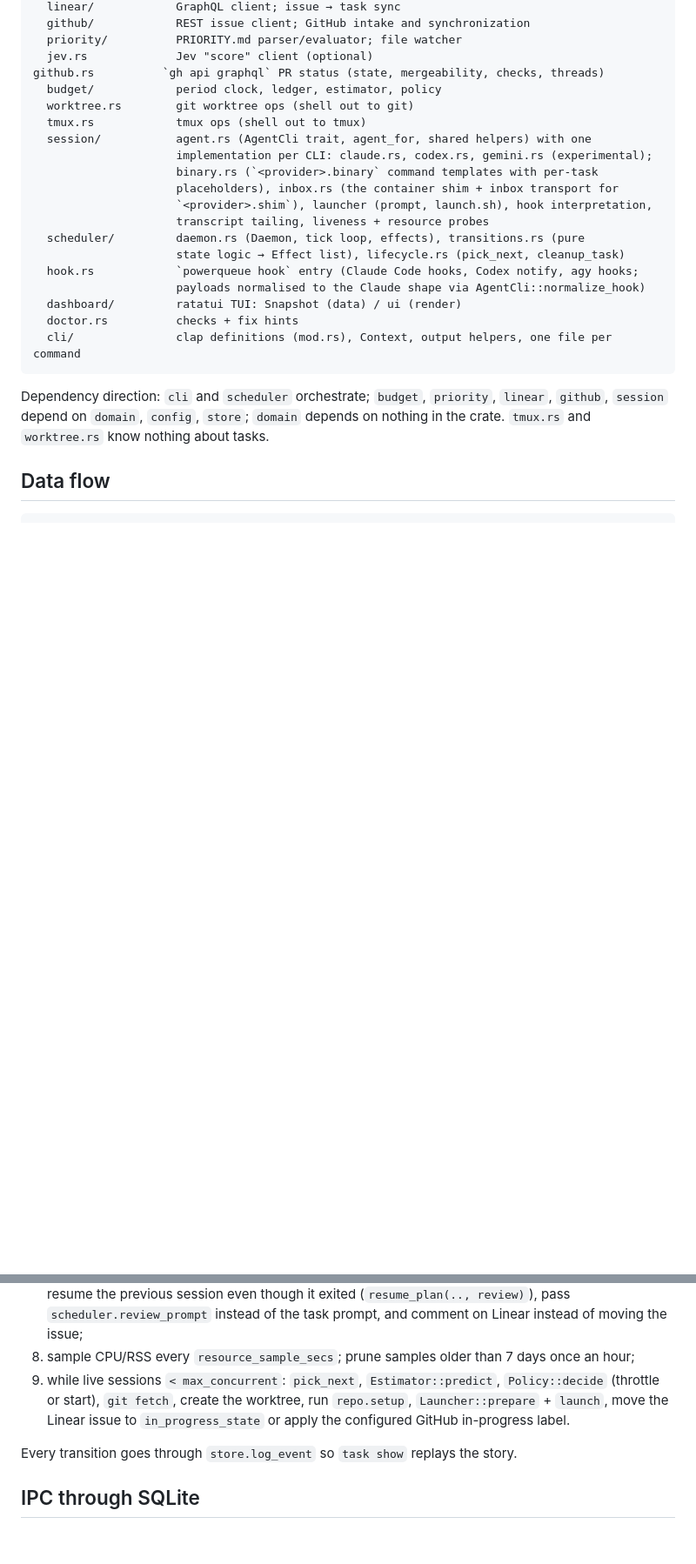
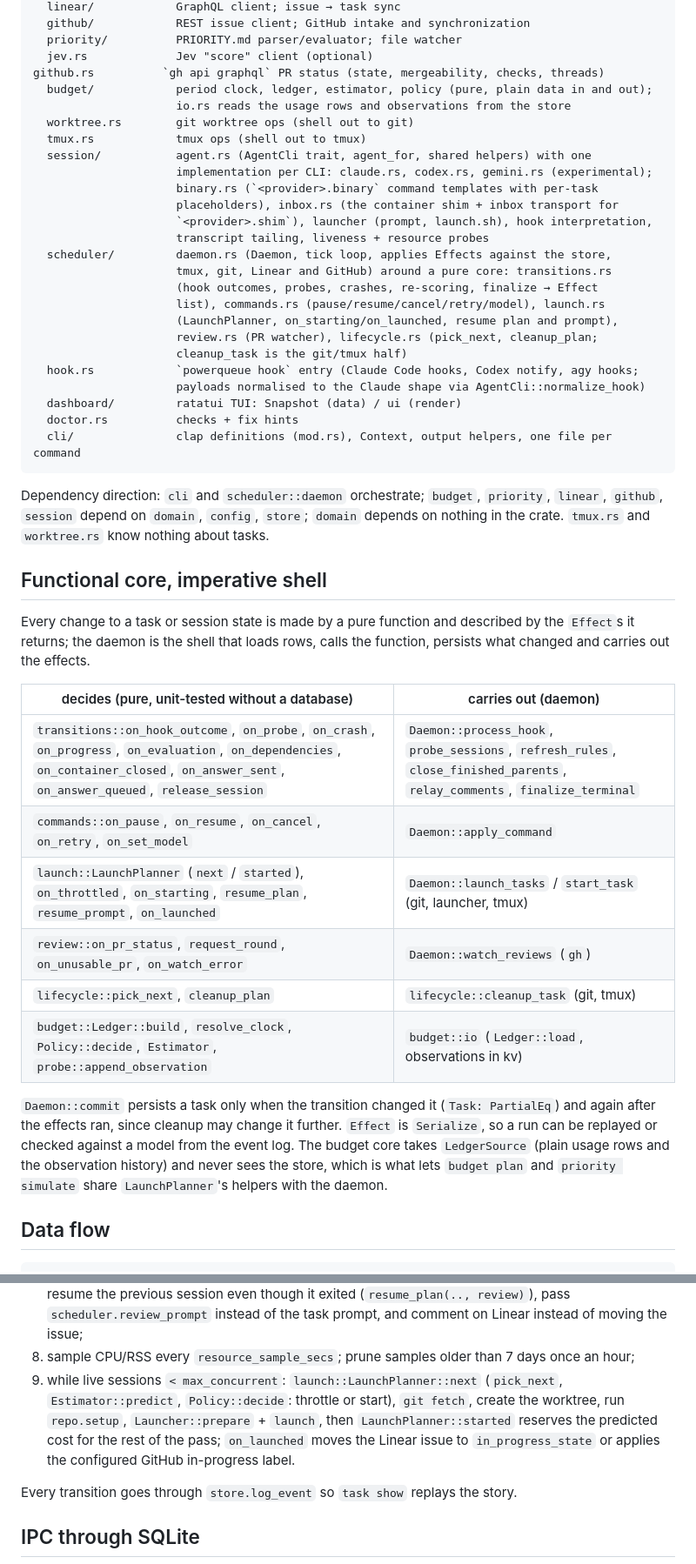
Before and after one commit to aleandros/powerqueue, a Markdown page: docs/architecture.md, 2 parts joined by grey strips. Shown at 87% size. GitHub-like rendering; blank space fills up the shorter version.

Commit message:
Document the functional core / imperative shell split
AGENTS.md layout and conventions, docs/architecture.md (module map, a
table of what decides vs. what carries out, tick step 9) and the
changelog describe where state changes may be made and where the store
is touched.

Co-Authored-By: Claude Fable 5.1 <noreply@anthropic.com>

````diff
--- a/docs/architecture.md
+++ b/docs/architecture.md
@@ -21,7 +21,8 @@ src/
   priority/          PRIORITY.md parser/evaluator; file watcher
   jev.rs             Jev "score" client (optional)
 github.rs          `gh api graphql` PR status (state, mergeability, checks, threads)
-  budget/            period clock, ledger, estimator, policy
+  budget/            period clock, ledger, estimator, policy (pure, plain data in and out);
+                     io.rs reads the usage rows and observations from the store
   worktree.rs        git worktree ops (shell out to git)
   tmux.rs            tmux ops (shell out to tmux)
   session/           agent.rs (AgentCli trait, agent_for, shared helpers) with one
@@ -30,8 +31,13 @@ github.rs          `gh api graphql` PR status (state, mergeability, checks, thre
                      placeholders), inbox.rs (the container shim + inbox transport for
                      `<provider>.shim`), launcher (prompt, launch.sh), hook interpretation,
                      transcript tailing, liveness + resource probes
-  scheduler/         daemon.rs (Daemon, tick loop, effects), transitions.rs (pure
-                     state logic → Effect list), lifecycle.rs (pick_next, cleanup_task)
+  scheduler/         daemon.rs (Daemon, tick loop, applies Effects against the store,
+                     tmux, git, Linear and GitHub) around a pure core: transitions.rs
+                     (hook outcomes, probes, crashes, re-scoring, finalize → Effect
+                     list), commands.rs (pause/resume/cancel/retry/model), launch.rs
+                     (LaunchPlanner, on_starting/on_launched, resume plan and prompt),
+                     review.rs (PR watcher), lifecycle.rs (pick_next, cleanup_plan;
+                     cleanup_task is the git/tmux half)
   hook.rs            `powerqueue hook` entry (Claude Code hooks, Codex notify, agy hooks;
                      payloads normalised to the Claude shape via AgentCli::normalize_hook)
   dashboard/         ratatui TUI: Snapshot (data) / ui (render)
@@ -39,9 +45,32 @@ github.rs          `gh api graphql` PR status (state, mergeability, checks, thre
   cli/               clap definitions (mod.rs), Context, output helpers, one file per command
 ```
 
-Dependency direction: `cli` and `scheduler` orchestrate; `budget`, `priority`,
+Dependency direction: `cli` and `scheduler::daemon` orchestrate; `budget`, `priority`,
 `linear`, `github`, `session` depend on `domain`, `config`, `store`; `domain` depends on
 nothing in the crate. `tmux.rs` and `worktree.rs` know nothing about tasks.
+
+## Functional core, imperative shell
+
+Every change to a task or session state is made by a pure function and
+described by the `Effect`s it returns; the daemon is the shell that loads
+rows, calls the function, persists what changed and carries out the effects.
+
+| decides (pure, unit-tested without a database) | carries out (daemon) |
+|---|---|
+| `transitions::on_hook_outcome`, `on_probe`, `on_crash`, `on_progress`, `on_evaluation`, `on_dependencies`, `on_container_closed`, `on_answer_sent`, `on_answer_queued`, `release_session` | `Daemon::process_hook`, `probe_sessions`, `refresh_rules`, `close_finished_parents`, `relay_comments`, `finalize_terminal` |
+| `commands::on_pause`, `on_resume`, `on_cancel`, `on_retry`, `on_set_model` | `Daemon::apply_command` |
+| `launch::LaunchPlanner` (`next` / `started`), `on_throttled`, `on_starting`, `resume_plan`, `resume_prompt`, `on_launched` | `Daemon::launch_tasks` / `start_task` (git, launcher, tmux) |
+| `review::on_pr_status`, `request_round`, `on_unusable_pr`, `on_watch_error` | `Daemon::watch_reviews` (`gh`) |
+| `lifecycle::pick_next`, `cleanup_plan` | `lifecycle::cleanup_task` (git, tmux) |
+| `budget::Ledger::build`, `resolve_clock`, `Policy::decide`, `Estimator`, `probe::append_observation` | `budget::io` (`Ledger::load`, observations in kv) |
+
+`Daemon::commit` persists a task only when the transition changed it
+(`Task: PartialEq`) and again after the effects ran, since cleanup may
+change it further. `Effect` is `Serialize`, so a run can be replayed or
+checked against a model from the event log. The budget core takes
+`LedgerSource` (plain usage rows and the observation history) and never
+sees the store, which is what lets `budget plan` and `priority simulate`
+share `LaunchPlanner`'s helpers with the daemon.
 
 ## Data flow
 
@@ -266,10 +295,12 @@ still runs):
    Linear instead of moving the issue;
 8. sample CPU/RSS every `resource_sample_secs`; prune samples older than 7
    days once an hour;
-9. while live sessions `< max_concurrent`: `pick_next`, `Estimator::predict`,
-   `Policy::decide` (throttle or start), `git fetch`, create the worktree,
-   run `repo.setup`, `Launcher::prepare` + `launch`, move the Linear issue to
-   `in_progress_state` or apply the configured GitHub in-progress label.
+9. while live sessions `< max_concurrent`: `launch::LaunchPlanner::next`
+   (`pick_next`, `Estimator::predict`, `Policy::decide`: throttle or start),
+   `git fetch`, create the worktree, run `repo.setup`, `Launcher::prepare` +
+   `launch`, then `LaunchPlanner::started` reserves the predicted cost for
+   the rest of the pass; `on_launched` moves the Linear issue to
+   `in_progress_state` or applies the configured GitHub in-progress label.
 
 Every transition goes through `store.log_event` so `task show` replays the
 story.
````
Also changed, not shown: AGENTS.md (+13 -3 lines), CHANGELOG.md (+12 -0 lines).
